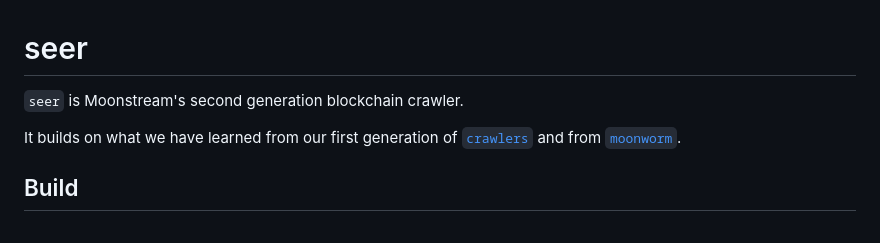
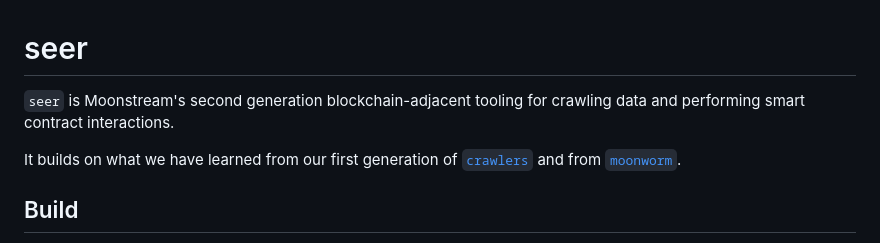
Before and after one commit to G7DAO/seer, a Markdown page: README.md, the part around the change. GitHub-like rendering.

Commit message:
Added more clarification to README

```diff
--- a/README.md
+++ b/README.md
@@ -1,6 +1,7 @@
 # seer
 
-`seer` is Moonstream's second generation blockchain crawler.
+`seer` is Moonstream's second generation blockchain-adjacent tooling for crawling data and performing
+smart contract interactions.
 
 It builds on what we have learned from our first generation of [`crawlers`](https://github.com/moonstream-to/api/tree/e69d81d1fb081cbddb0c8a1983af41e53d5a0f8f/crawlers) and from [`moonworm`](https://github.com/moonstream-to/moonworm).
 
```
